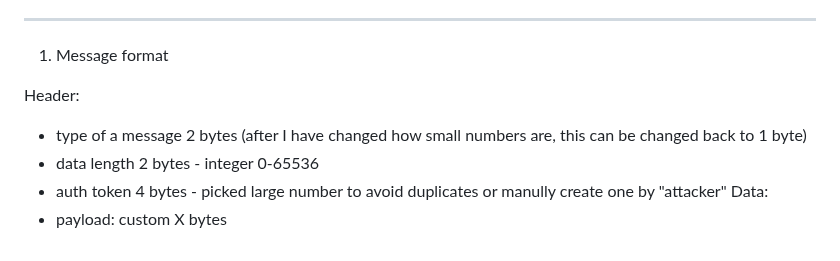
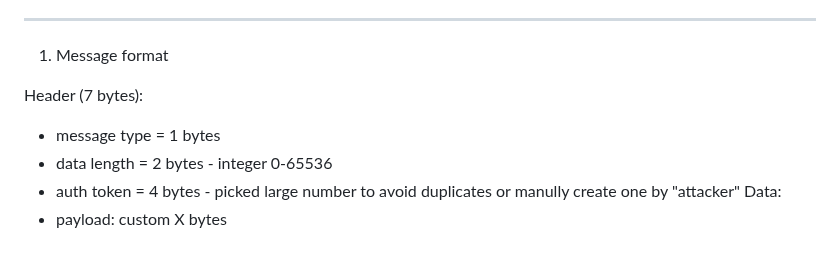
Before and after one commit to matejbajzelj/matrix_demo, a Markdown page: README.md, the part around the change. GitHub-like rendering.

```diff
--- a/README.md
+++ b/README.md
@@ -125,9 +125,9 @@ The following things play role for passing to the interview stage:
 
 1. Message format
 
-Header:
-- type of a message 2 bytes (after I have changed how small numbers are, this can be changed back to 1 byte)
-- data length 2 bytes - integer 0-65536
-- auth token 4 bytes - picked large number to avoid duplicates or manully create one by "attacker"
+Header (7 bytes):
+- message type = 1 bytes
+- data length  = 2 bytes - integer 0-65536
+- auth token   = 4 bytes - picked large number to avoid duplicates or manully create one by "attacker"
 Data:
 - payload: custom X bytes
```
